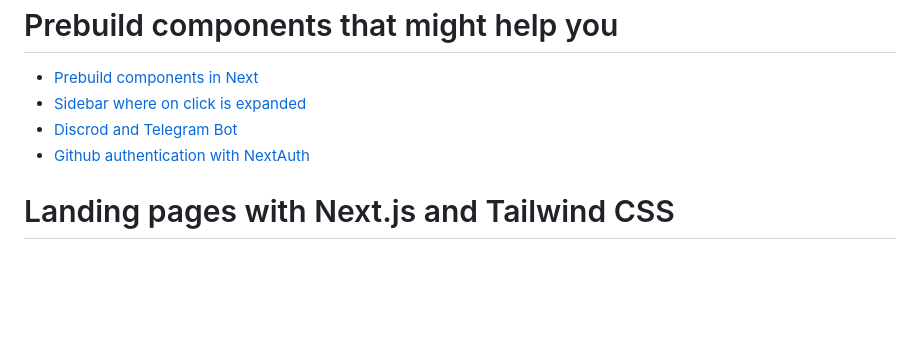
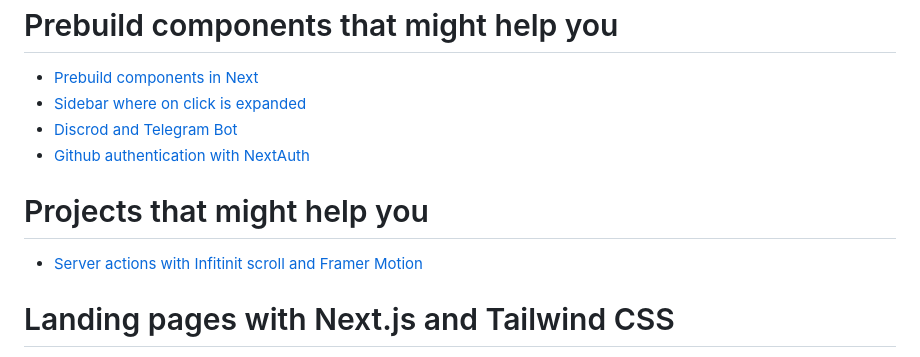
Before and after one commit to geeorgipehlianov1/FronEnd-Helper, a Markdown page: README.md, the part around the change. GitHub-like rendering; blank space fills up the shorter version.

```diff
--- a/README.md
+++ b/README.md
@@ -54,5 +54,8 @@ The repository is a work in progress, housing an extensive collection of work ex
   - [Discrod and Telegram Bot](https://github.com/geeorgipehlianov1/discord-telegram-bot)
   - [Github authentication with NextAuth](https://github.com/geeorgipehlianov1/github-sign-in-next-auth)
 
+ # Projects that might help you
+  - [Server actions with Infitinit scroll and Framer Motion](https://github.com/geeorgipehlianov1/next-js-anime)
+
  # Landing pages with Next.js and Tailwind CSS
    - [Investa langind page](https://github.com/geeorgipehlianov1/investa-landing-page)
```
